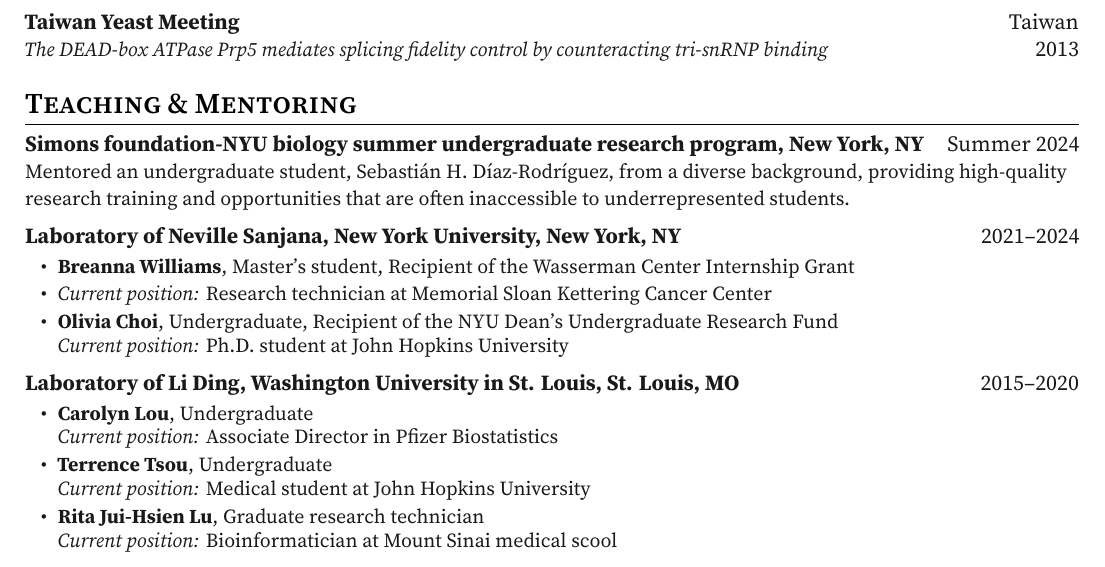
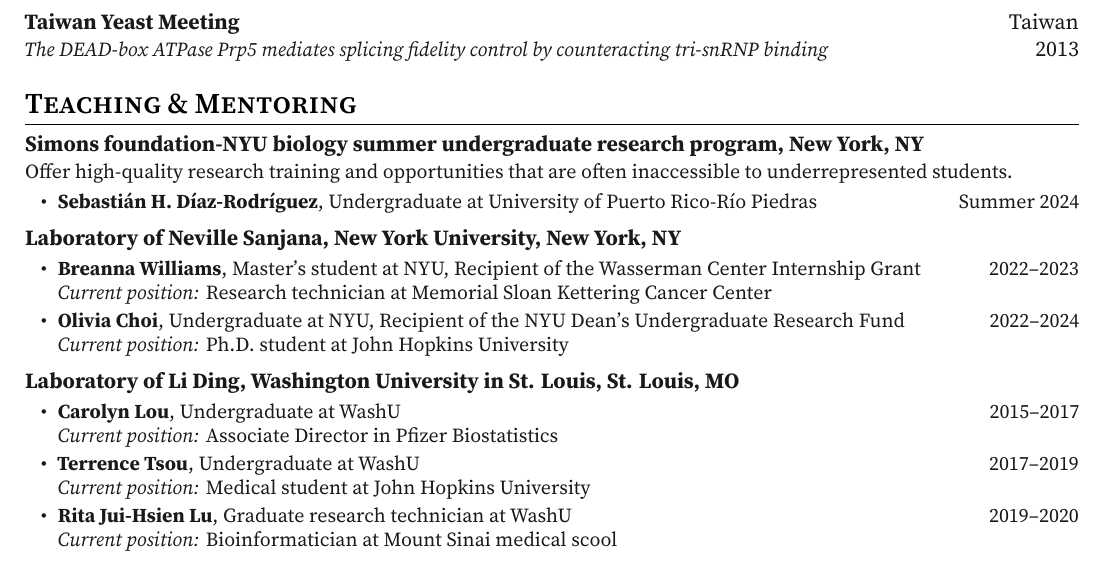
Before and after one commit to wenweiliang/cv, a LaTeX CV (main.tex): part of page 3 of 3, cut so that both start at the same text. The pictures show the PDF file main.pdf that the author committed with the source.

Commit message:
Update the format of mentoring and teaching

```diff
--- a/main.tex
+++ b/main.tex
@@ -220,22 +220,25 @@ Visiting student, Laboratory of Jordi Altimiras \hfill
 
 \begin{entrylist}
 \raggedright
-\item \textbf{Simons foundation-NYU biology summer undergraduate research program, New York, NY} \hfill Summer 2024 \\
-{\small Mentored an undergraduate student, Sebastián H. Díaz-Rodríguez, from a diverse background, providing high-quality research training and opportunities that are often inaccessible to underrepresented students.}
-\item \textbf{Laboratory of Neville Sanjana, New York University, New York, NY} \hfill 2021--2024 \\
+\item \textbf{Simons foundation-NYU biology summer undergraduate research program, New York, NY}\\
+{\small Offer high-quality research training and opportunities that are often inaccessible to underrepresented students.}
+\begin{detaillist}
+    \item \textbf{Sebastián H. Díaz-Rodríguez}, Undergraduate at University of Puerto Rico-Río Piedras \hfill Summer 2024 \\
+\end{detaillist}
+\item \textbf{Laboratory of Neville Sanjana, New York University, New York, NY}\\
     \begin{detaillist}
-       \item \textbf{Breanna Williams}, Master's student, Recipient of the Wasserman Center Internship Grant \\
-       \item \textit{Current position:} Research technician at Memorial Sloan Kettering Cancer Center
-       \item \textbf{Olivia Choi}, Undergraduate, Recipient of the NYU Dean's Undergraduate Research Fund \\
+       \item \textbf{Breanna Williams}, Master's student at NYU, Recipient of the Wasserman Center Internship Grant \hfill 2022--2023\\
+       \textit{Current position:} Research technician at Memorial Sloan Kettering Cancer Center
+       \item \textbf{Olivia Choi}, Undergraduate at NYU, Recipient of the NYU Dean's Undergraduate Research Fund \hfill 2022--2024\\
        \textit{Current position:} Ph.D. student at John Hopkins University
     \end{detaillist}
-\item \textbf{Laboratory of Li Ding, Washington University in St. Louis, St. Louis, MO} \hfill 2015--2020 \\
+\item \textbf{Laboratory of Li Ding, Washington University in St. Louis, St. Louis, MO}\\
     \begin{detaillist}
-    \item \textbf{Carolyn Lou}, Undergraduate \\
+    \item \textbf{Carolyn Lou}, Undergraduate at WashU \hfill 2015--2017\\
     \textit{Current position:} Associate Director in Pfizer Biostatistics
-    \item \textbf{Terrence Tsou}, Undergraduate \\
+    \item \textbf{Terrence Tsou}, Undergraduate at WashU \hfill 2017--2019\\
     \textit{Current position:} Medical student at John Hopkins University
-    \item \textbf{Rita Jui-Hsien Lu}, Graduate research technician \\
+    \item \textbf{Rita Jui-Hsien Lu}, Graduate research technician at WashU \hfill 2019--2020\\
     \textit{Current position:} Bioinformatician at Mount Sinai medical scool
     \end{detaillist}
 \item \textbf{Department of Biology, Washington University in St. Louis, St. Louis, MO} \hfill Spring 2016 \\
```
Also changed, not shown: main.pdf.
